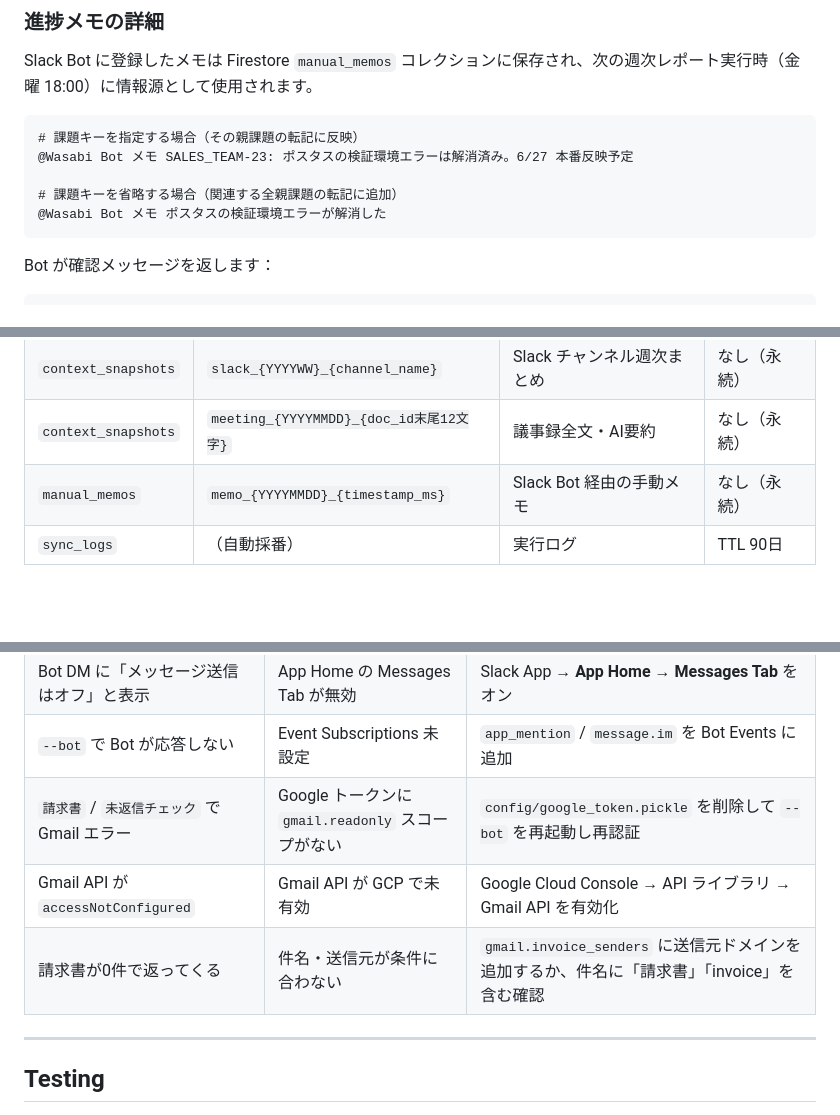
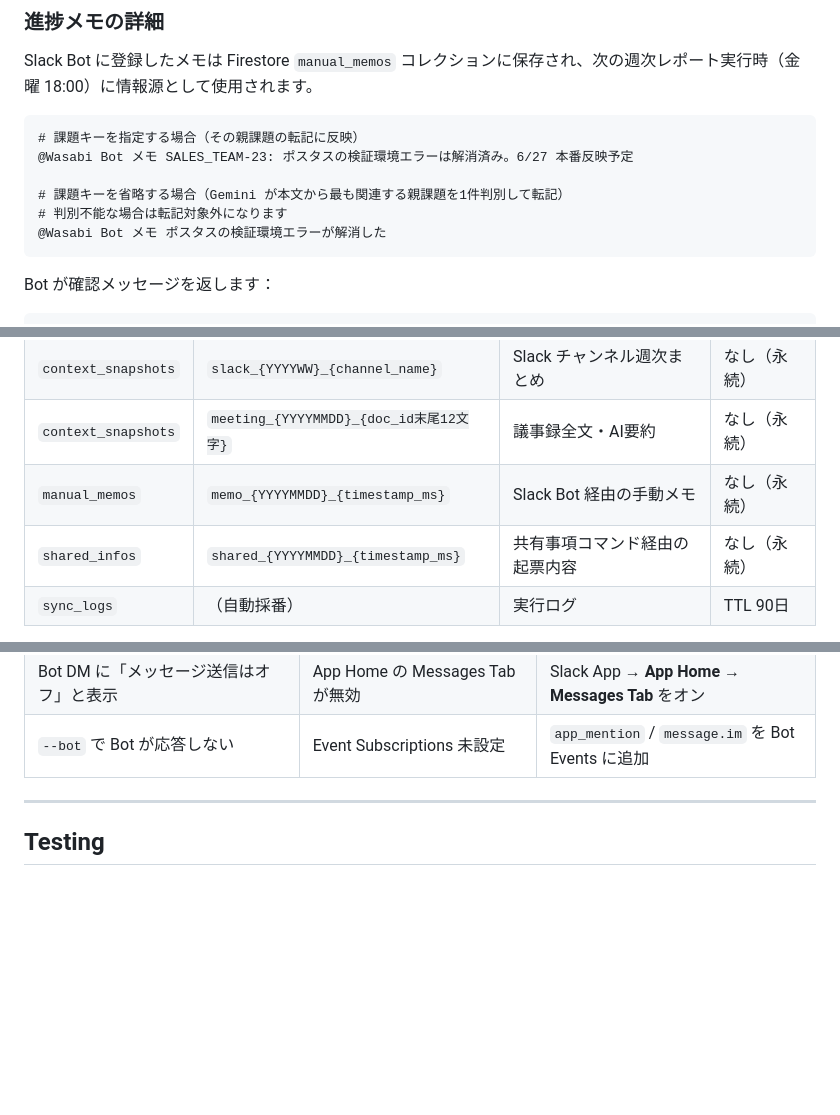
Before and after one commit to andst-kimura/Weekly-Relay, a Markdown page: README.md, 3 parts joined by grey strips. GitHub-like rendering; blank space fills up the shorter version.

Commit message:
docs: README を現在の仕様に合わせて修正
- 手動メモ（課題キー省略）の説明を更新
  「全親課題に追加」→「Gemini が最適な親課題を1件判別・判別不能は転記対象外」
- Firestore コレクション構造に shared_infos を追記
- 削除済みの Gmail Troubleshooting エントリを除去

Co-Authored-By: Claude Sonnet 4.6 <noreply@anthropic.com>

````diff
--- a/README.md
+++ b/README.md
@@ -195,7 +195,8 @@ Slack Bot に登録したメモは Firestore `manual_memos` コレクション
 # 課題キーを指定する場合（その親課題の転記に反映）
 @Wasabi Bot メモ SALES_TEAM-23: ポスタスの検証環境エラーは解消済み。6/27 本番反映予定
 
-# 課題キーを省略する場合（関連する全親課題の転記に追加）
+# 課題キーを省略する場合（Gemini が本文から最も関連する親課題を1件判別して転記）
+# 判別不能な場合は転記対象外になります
 @Wasabi Bot メモ ポスタスの検証環境エラーが解消した
 ```
 
@@ -242,6 +243,7 @@ KB 生成で作成されるドキュメントは Firestore `context_snapshots`
 | `context_snapshots` | `slack_{YYYYWW}_{channel_name}` | Slack チャンネル週次まとめ | なし（永続） |
 | `context_snapshots` | `meeting_{YYYYMMDD}_{doc_id末尾12文字}` | 議事録全文・AI要約 | なし（永続） |
 | `manual_memos` | `memo_{YYYYMMDD}_{timestamp_ms}` | Slack Bot 経由の手動メモ | なし（永続） |
+| `shared_infos` | `shared_{YYYYMMDD}_{timestamp_ms}` | 共有事項コマンド経由の起票内容 | なし（永続） |
 | `sync_logs` | （自動採番） | 実行ログ | TTL 90日 |
 
 **差分スキップ**: チケット KB はすでに保存済みの `backlog_updated_at` と比較し、変更がなければ API 呼び出しをスキップします。
@@ -722,9 +724,6 @@ python main.py --cleanup
 | Gemini 判別の誤分類 | 関連性が低い内容が混入 | `channel_mapping` で明示マッピングを追加 |
 | Bot DM に「メッセージ送信はオフ」と表示 | App Home の Messages Tab が無効 | Slack App → **App Home** → **Messages Tab** をオン |
 | `--bot` で Bot が応答しない | Event Subscriptions 未設定 | `app_mention` / `message.im` を Bot Events に追加 |
-| `請求書` / `未返信チェック` で Gmail エラー | Google トークンに `gmail.readonly` スコープがない | `config/google_token.pickle` を削除して `--bot` を再起動し再認証 |
-| Gmail API が `accessNotConfigured` | Gmail API が GCP で未有効 | Google Cloud Console → API ライブラリ → Gmail API を有効化 |
-| 請求書が0件で返ってくる | 件名・送信元が条件に合わない | `gmail.invoice_senders` に送信元ドメインを追加するか、件名に「請求書」「invoice」を含む確認 |
 
 ---
 
````
